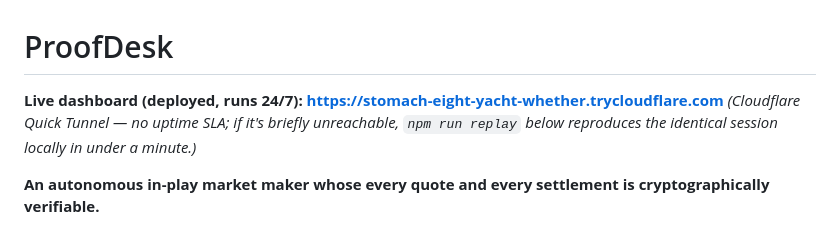
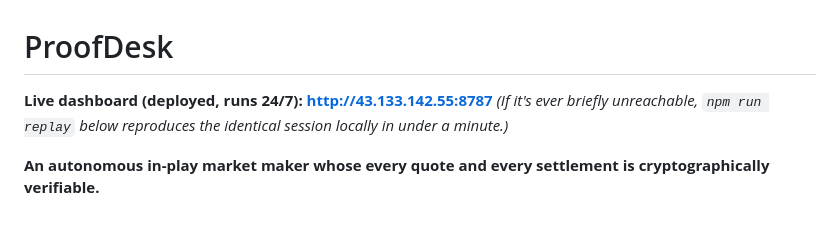
Before and after one commit to ranimth0707/proofdesk, a Markdown page: README.md, the part around the change. Rendered like a GitHub page.

Commit message:
Switch MVP link to direct VPS port (stable) instead of quick tunnel
Opened port 8787 in the Lighthouse firewall for a durable link that
survives process restarts, unlike the ephemeral Cloudflare quick tunnel
URL. Removed the now-unnecessary tunnel process.

Co-Authored-By: Claude Fable 5 <noreply@anthropic.com>

```diff
--- a/README.md
+++ b/README.md
@@ -1,7 +1,7 @@
 # ProofDesk
 
-**Live dashboard (deployed, runs 24/7): https://stomach-eight-yacht-whether.trycloudflare.com**
-*(Cloudflare Quick Tunnel — no uptime SLA; if it's briefly unreachable, `npm run replay` below reproduces the identical session locally in under a minute.)*
+**Live dashboard (deployed, runs 24/7): http://43.133.142.55:8787**
+*(If it's ever briefly unreachable, `npm run replay` below reproduces the identical session locally in under a minute.)*
 
 **An autonomous in-play market maker whose every quote and every settlement is cryptographically verifiable.**
 
```
